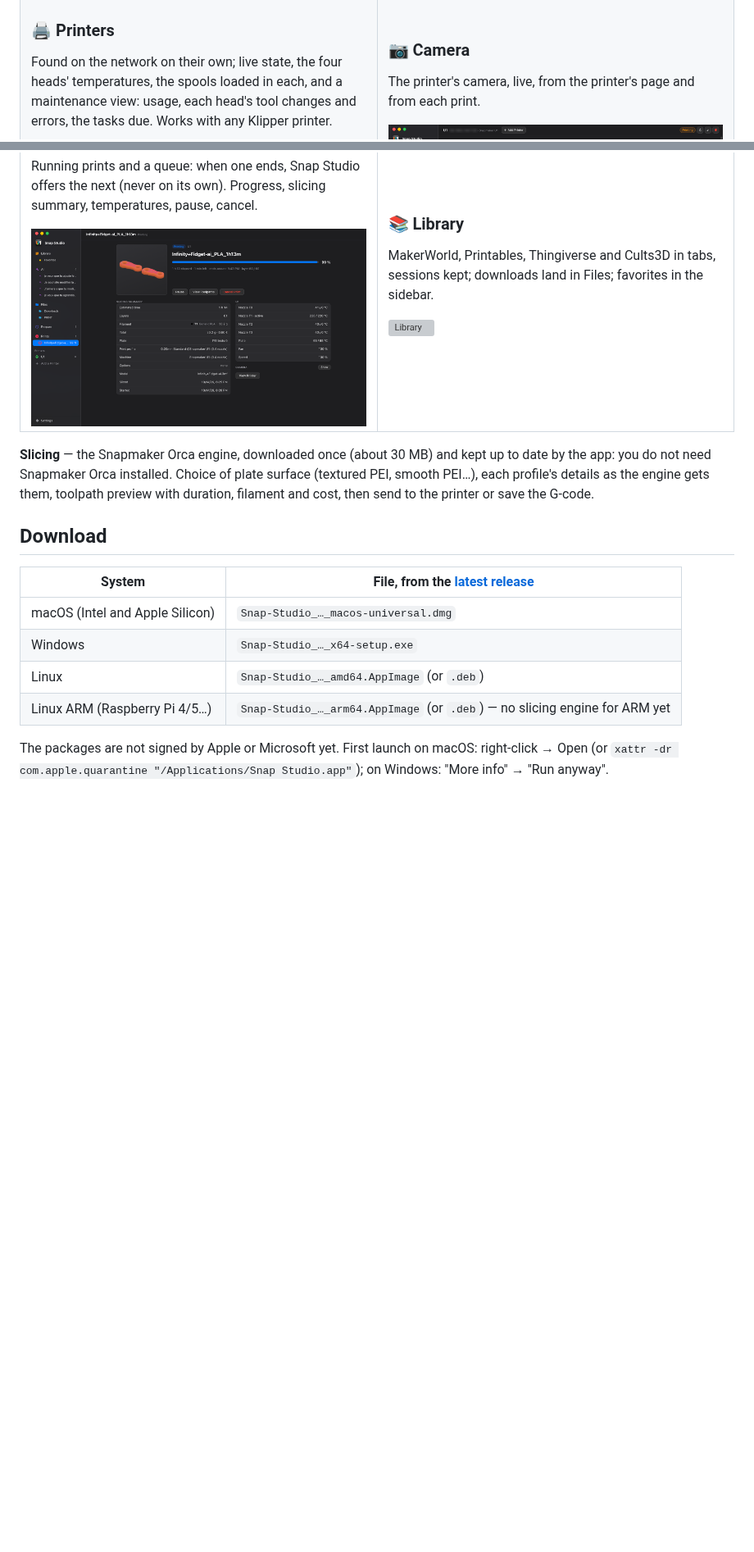
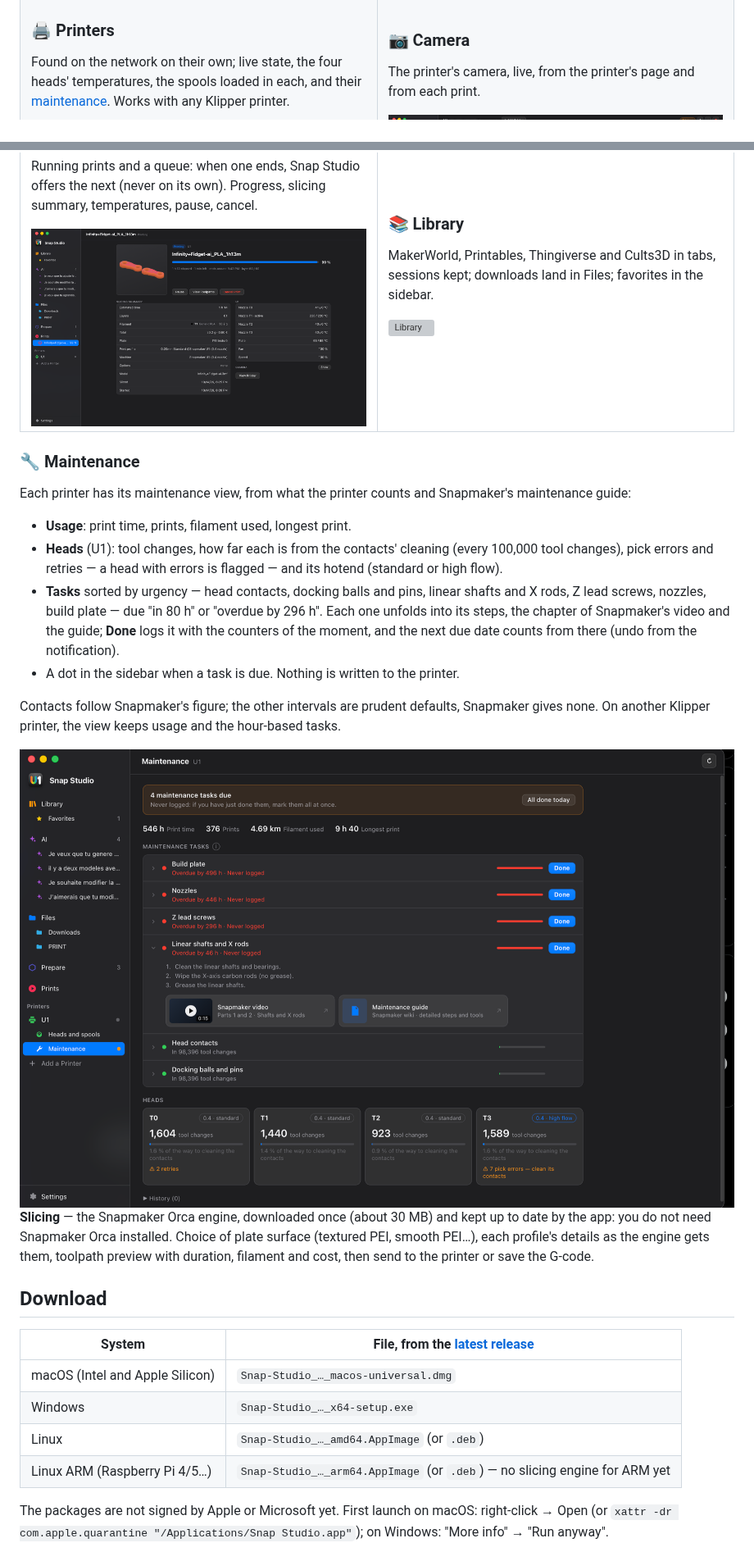
Before and after one commit to kameka22/snap-studio, a Markdown page: README.md, 2 parts joined by grey strips. Shown at 82% size. Rendered like a GitHub page; pictures changed too: docs/screenshots/maintenance.png (added); blank space fills up the shorter version; grey boxes are pictures that could not be loaded.

```diff
--- a/README.md
+++ b/README.md
@@ -64,8 +64,8 @@ that slice as they are.
 
 ### 🖨 Printers
 Found on the network on their own; live state, the four heads'
-temperatures, the spools loaded in each, and a maintenance view: usage, each
-head's tool changes and errors, the tasks due. Works with any Klipper printer.
+temperatures, the spools loaded in each, and their [maintenance](#-maintenance).
+Works with any Klipper printer.
 
 <img src="docs/screenshots/printer.png" alt="Printer and its spools" />
 
@@ -100,6 +100,29 @@ downloads land in Files; favorites in the sidebar.
 </td>
 </tr>
 </table>
+
+### 🔧 Maintenance
+
+Each printer has its maintenance view, from what the printer counts and
+Snapmaker's maintenance guide:
+
+- **Usage**: print time, prints, filament used, longest print.
+- **Heads** (U1): tool changes, how far each is from the contacts' cleaning
+  (every 100,000 tool changes), pick errors and retries — a head with errors
+  is flagged — and its hotend (standard or high flow).
+- **Tasks** sorted by urgency — head contacts, docking balls and pins, linear
+  shafts and X rods, Z lead screws, nozzles, build plate — due "in 80 h" or
+  "overdue by 296 h". Each one unfolds into its steps, the chapter of
+  Snapmaker's video and the guide; **Done** logs it with the counters of the
+  moment, and the next due date counts from there (undo from the
+  notification).
+- A dot in the sidebar when a task is due. Nothing is written to the printer.
+
+Contacts follow Snapmaker's figure; the other intervals are prudent
+defaults, Snapmaker gives none. On another Klipper printer, the view keeps
+usage and the hour-based tasks.
+
+<img src="docs/screenshots/maintenance.png" alt="The maintenance view" />
 
 **Slicing** — the Snapmaker Orca engine, downloaded once (about 30 MB) and
 kept up to date by the app: you do not need Snapmaker Orca installed.
```
Also changed, not shown: README.fr.md (+28 -3 lines), docs/plans/printer-maintenance.md (+12 -0 lines).
